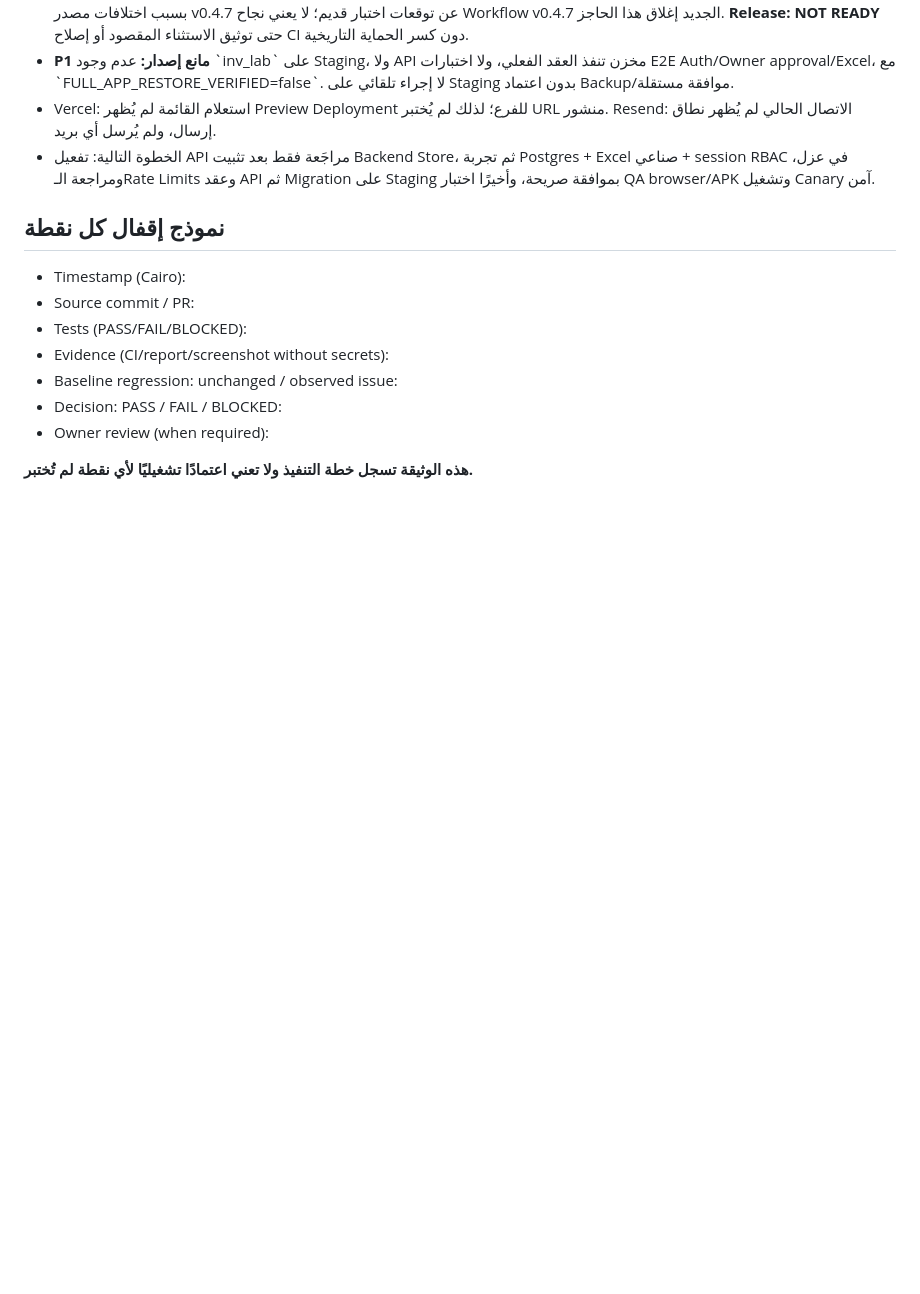
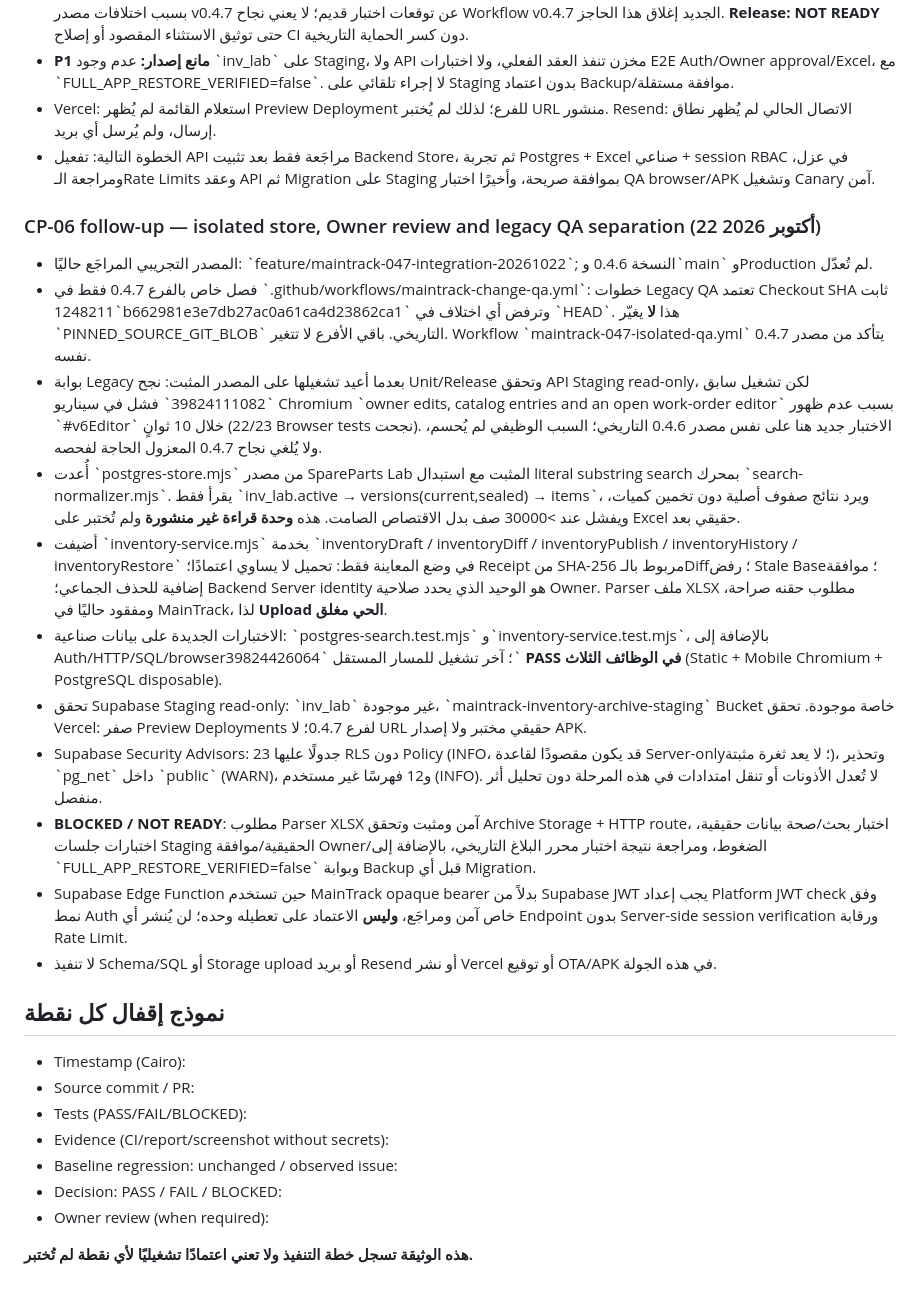
Before and after one commit to m-as23/ICC-Reports, a Markdown page: ops/maintrack/MAINTRACK_047_CHECKPOINTS_AR.md, the part around the change. Rendered like a GitHub page; blank space fills up the shorter version.

Commit message:
docs(maintrack-047): record passing synthetic inventory service QA, immutable legacy checkout and unresolved staging gates

```diff
--- a/ops/maintrack/MAINTRACK_047_CHECKPOINTS_AR.md
+++ b/ops/maintrack/MAINTRACK_047_CHECKPOINTS_AR.md
@@ -124,6 +124,20 @@
 - الخطوة التالية: تفعيل API مراجَعة فقط بعد تثبيت Backend Store، ثم تجربة Postgres + Excel صناعي + session RBAC في عزل، ومراجعة الـRate Limits وعقد API ثم Migration على Staging بموافقة صريحة، وأخيرًا اختبار QA browser/APK وتشغيل Canary آمن.
 
 
+### CP-06 follow-up — isolated store, Owner review and legacy QA separation (22 أكتوبر 2026)
+- المصدر التجريبي المراجَع حاليًا: \`feature/maintrack-047-integration-20261022\`; النسخة 0.4.6 و\`main\` وProduction لم تُعدّل.
+- فصل خاص بالفرع 0.4.7 فقط في \`.github/workflows/maintrack-change-qa.yml\`: خطوات Legacy QA تعتمد Checkout SHA ثابت \`1248211b662981e3e7db27ac0a61ca4d23862ca1\` وترفض أي اختلاف في \`HEAD\`. هذا **لا** يغيّر \`PINNED_SOURCE_GIT_BLOB\` التاريخي. باقي الأفرع لا تتغير. Workflow \`maintrack-047-isolated-qa.yml\` يتأكد من مصدر 0.4.7 نفسه.
+- بوابة Legacy بعدما أعيد تشغيلها على المصدر المثبت: نجح Unit/Release وتحقق API Staging read-only، لكن تشغيل سابق \`39824111082\` فشل في سيناريو Chromium \`owner edits, catalog entries and an open work-order editor\` بسبب عدم ظهور \`#v6Editor\` خلال 10 ثوانٍ (22/23 Browser tests نجحت). الاختبار جديد هنا على نفس مصدر 0.4.6 التاريخي؛ السبب الوظيفي لم يُحسم، ولا يُلغي نجاح 0.4.7 المعزول الحاجة لفحصه.
+- أُعدت \`postgres-store.mjs\` من مصدر SpareParts Lab المثبت مع استبدال literal substring search بمحرك \`search-normalizer.mjs\`. يقرأ فقط \`inv_lab.active → versions(current,sealed) → items\`، ويرد نتائج صفوف أصلية دون تخمين كميات، ويفشل عند >30000 صف بدل الاقتصاص الصامت. هذه **وحدة قراءة غير منشورة** ولم تُختبر على Excel حقيقي بعد.
+- أضيفت \`inventory-service.mjs\` بخدمة \`inventoryDraft / inventoryDiff / inventoryPublish / inventoryHistory / inventoryRestore\` في وضع المعاينة فقط: تحميل لا يساوي اعتمادًا؛ Receipt من SHA-256 مربوط بالـDiff؛ رفض Stale Base؛ موافقة إضافية للحذف الجماعي؛ Backend Server identity هو الوحيد الذي يحدد صلاحية Owner. Parser ملف XLSX مطلوب حقنه صراحة، ومفقود حاليًا في MainTrack، لذا **Upload الحي مغلق**.
+- الاختبارات الجديدة على بيانات صناعية: \`postgres-search.test.mjs\` و\`inventory-service.test.mjs\`، بالإضافة إلى Auth/HTTP/SQL/browser؛ آخر تشغيل للمسار المستقل \`39824426064\` **PASS في الوظائف الثلاث** (Static + Mobile Chromium + PostgreSQL disposable).
+- تحقق Supabase Staging read-only: \`inv_lab\` غير موجودة، \`maintrack-inventory-archive-staging\` Bucket خاصة موجودة. تحقق Vercel: صفر Preview Deployments لفرع 0.4.7؛ لا URL حقيقي مختبر ولا إصدار APK.
+- Supabase Security Advisors: 23 جدولًا عليها RLS دون Policy (INFO، قد يكون مقصودًا لقاعدة Server-only؛ لا يعد ثغرة مثبتة)، وتحذير \`pg_net\` داخل \`public\` (WARN)، و12 فهرسًا غير مستخدم (INFO). لا تُعدل الأذونات أو تنقل امتدادات في هذه المرحلة دون تحليل أثر منفصل.
+- **BLOCKED / NOT READY**: مطلوب Parser XLSX آمن ومثبت وتحقق Archive Storage + HTTP route، اختبار بحث/صحة بيانات حقيقية، اختبارات جلسات Staging الحقيقية/موافقة Owner/الضغوط، ومراجعة نتيجة اختبار محرر البلاغ التاريخي، بالإضافة إلى \`FULL_APP_RESTORE_VERIFIED=false\` وبوابة Backup قبل أي Migration.
+- Supabase Edge Function حين تستخدم MainTrack opaque bearer بدلاً من Supabase JWT يجب إعداد Platform JWT check وفق نمط Auth خاص آمن ومراجَع، **وليس** الاعتماد على تعطيله وحده؛ لن يُنشر أي Endpoint بدون Server-side session verification ورقابة Rate Limit.
+- لا تنفيذ Schema/SQL أو Storage upload أو بريد Resend أو نشر Vercel أو توقيع OTA/APK في هذه الجولة.
+
+
 ## نموذج إقفال كل نقطة
 - Timestamp (Cairo):
 - Source commit / PR:
```
